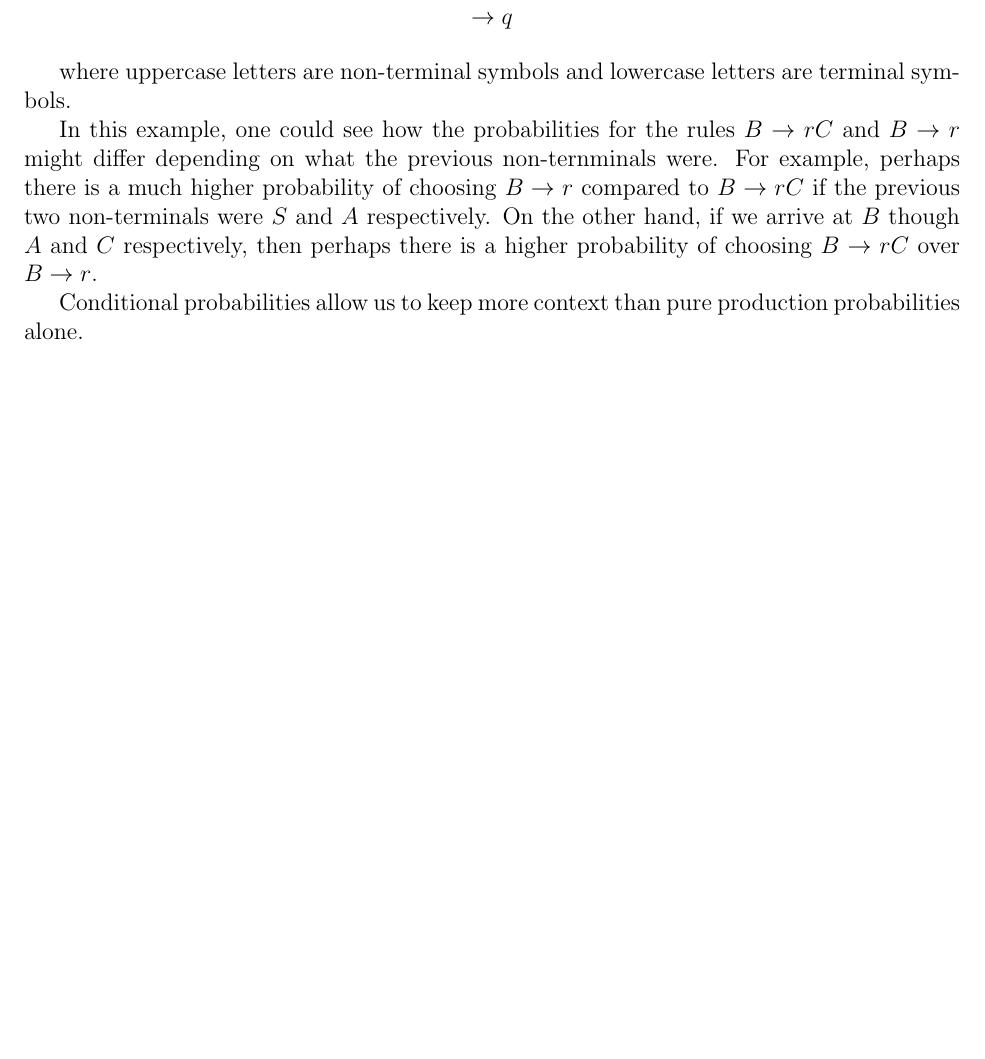
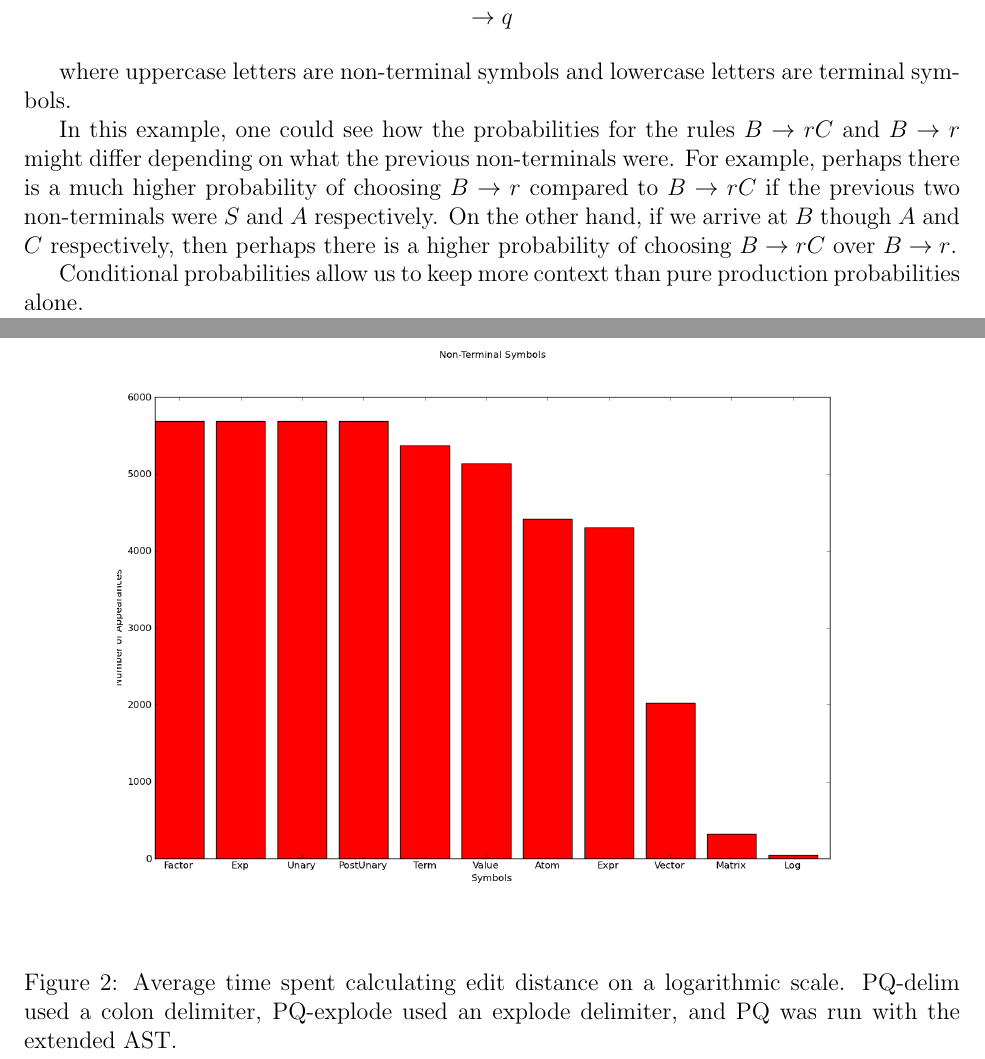
Before and after one commit to timtadh/fuzzbuzz, a LaTeX paper (papers/eecs444_report/paper.tex, which reads papers/eecs444_report/cfgstats.md.tex): part of page 4 of 9 before the commit and two parts of pages 4 and 6 of 10 after it, the two joined at a grey line, cut so that both start at the same text, the shorter picture padded with empty space. Compiled offline with pdfLaTeX.

```diff
--- a/papers/eecs444_report/cfgstats.md.tex
+++ b/papers/eecs444_report/cfgstats.md.tex
@@ -121,7 +121,7 @@
 
 In this example, one could see how the probabilities for the rules $B
 \rightarrow rC$ and $B \rightarrow r$ might differ depending on what the
-previous non-ternminals were. For example, perhaps there is a much higher
+previous non-terminals were. For example, perhaps there is a much higher
 probability of choosing $B \rightarrow r$ compared to $B \rightarrow rC$ if the
 previous two non-terminals were $S$ and $A$ respectively. On the other hand, if
 we arrive at $B$ though $A$ and $C$ respectively, then perhaps there is a
@@ -176,3 +177,15 @@
                 AST.}
     \label{times}
 \end{figure*}
+
+
+\begin{figure*}
+    \begin{center}
+        \includegraphics[scale=0.4]{figs/gen/nonterm_histogram.png}
+    \end{center}
+        \caption{Average time spent calculating edit distance on a
+                logarithmic scale. PQ-delim used a colon delimiter, PQ-explode
+                used an explode delimiter, and PQ was run with the extended
+                AST.}
+    \label{times}
+\end{figure*}
```
Also changed, not shown: papers/eecs444_report/cfgstats.md.tex (11 more changed lines).
